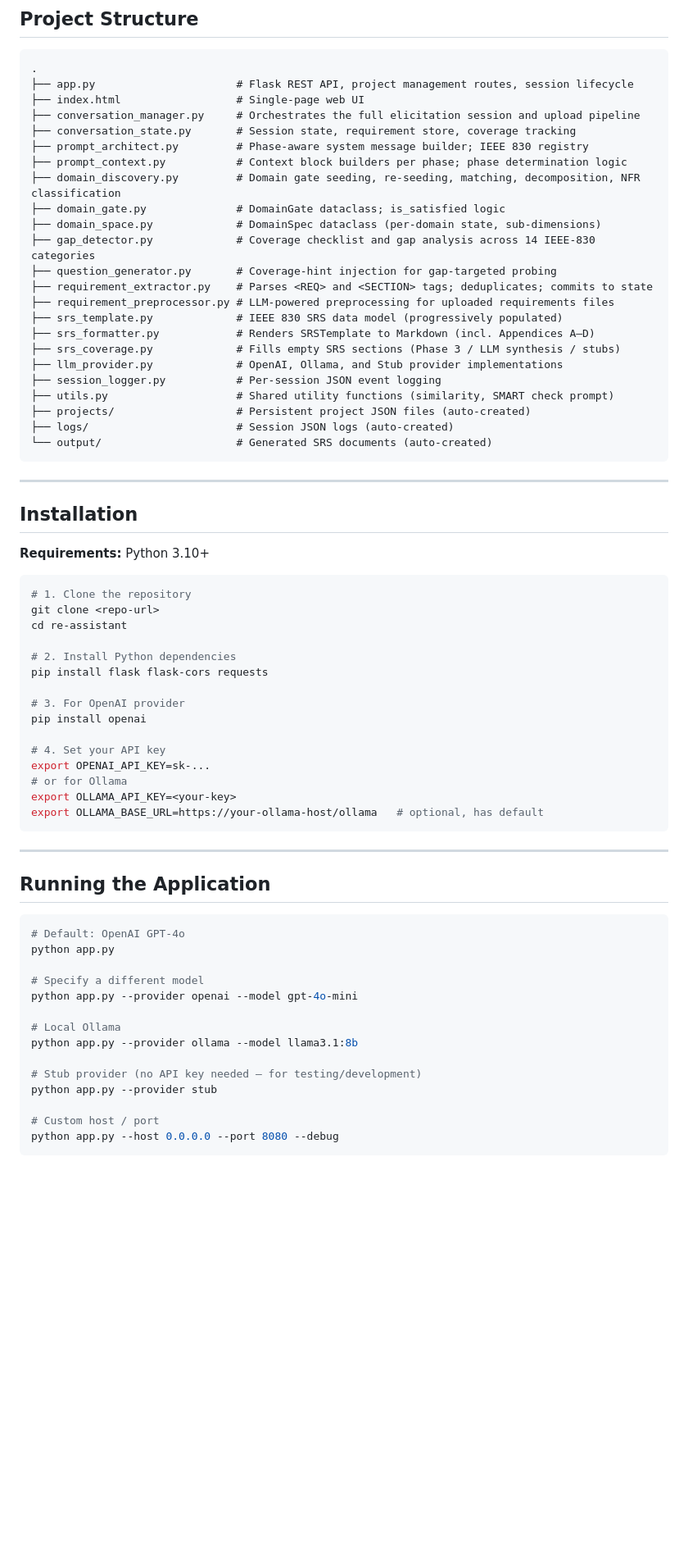
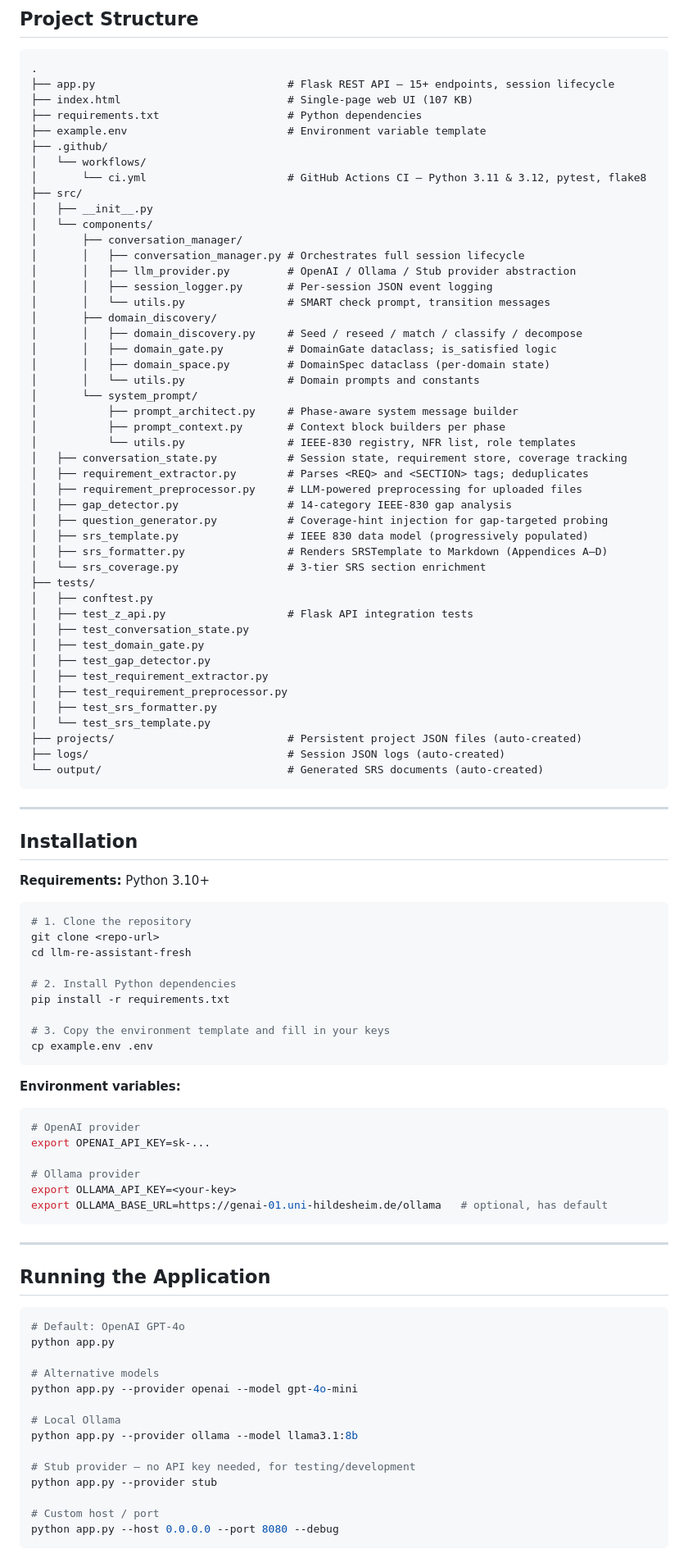
Before and after one commit to llm-based-RE-Assistant/llm-re-assistant, a Markdown page: README.md, the part around one of its changes. Shown at 82% size. GitHub-like rendering; blank space fills up the shorter version.

````diff
--- a/README.md
+++ b/README.md
@@ -123,28 +123,51 @@ Browser  ──POST/GET──►  Flask REST API (app.py)
 
 ```
 .
-├── app.py                      # Flask REST API, project management routes, session lifecycle
-├── index.html                  # Single-page web UI
-├── conversation_manager.py     # Orchestrates the full elicitation session and upload pipeline
-├── conversation_state.py       # Session state, requirement store, coverage tracking
-├── prompt_architect.py         # Phase-aware system message builder; IEEE 830 registry
-├── prompt_context.py           # Context block builders per phase; phase determination logic
-├── domain_discovery.py         # Domain gate seeding, re-seeding, matching, decomposition, NFR classification
-├── domain_gate.py              # DomainGate dataclass; is_satisfied logic
-├── domain_space.py             # DomainSpec dataclass (per-domain state, sub-dimensions)
-├── gap_detector.py             # Coverage checklist and gap analysis across 14 IEEE-830 categories
-├── question_generator.py       # Coverage-hint injection for gap-targeted probing
-├── requirement_extractor.py    # Parses <REQ> and <SECTION> tags; deduplicates; commits to state
-├── requirement_preprocessor.py # LLM-powered preprocessing for uploaded requirements files
-├── srs_template.py             # IEEE 830 SRS data model (progressively populated)
-├── srs_formatter.py            # Renders SRSTemplate to Markdown (incl. Appendices A–D)
-├── srs_coverage.py             # Fills empty SRS sections (Phase 3 / LLM synthesis / stubs)
-├── llm_provider.py             # OpenAI, Ollama, and Stub provider implementations
-├── session_logger.py           # Per-session JSON event logging
-├── utils.py                    # Shared utility functions (similarity, SMART check prompt)
-├── projects/                   # Persistent project JSON files (auto-created)
-├── logs/                       # Session JSON logs (auto-created)
-└── output/                     # Generated SRS documents (auto-created)
+├── app.py                              # Flask REST API — 15+ endpoints, session lifecycle
+├── index.html                          # Single-page web UI (107 KB)
+├── requirements.txt                    # Python dependencies
+├── example.env                         # Environment variable template
+├── .github/
+│   └── workflows/
+│       └── ci.yml                      # GitHub Actions CI — Python 3.11 & 3.12, pytest, flake8
+├── src/
+│   ├── __init__.py
+│   └── components/
+│       ├── conversation_manager/
+│       │   ├── conversation_manager.py # Orchestrates full session lifecycle
+│       │   ├── llm_provider.py         # OpenAI / Ollama / Stub provider abstraction
+│       │   ├── session_logger.py       # Per-session JSON event logging
+│       │   └── utils.py                # SMART check prompt, transition messages
+│       ├── domain_discovery/
+│       │   ├── domain_discovery.py     # Seed / reseed / match / classify / decompose
+│       │   ├── domain_gate.py          # DomainGate dataclass; is_satisfied logic
+│       │   ├── domain_space.py         # DomainSpec dataclass (per-domain state)
+│       │   └── utils.py                # Domain prompts and constants
+│       └── system_prompt/
+│           ├── prompt_architect.py     # Phase-aware system message builder
+│           ├── prompt_context.py       # Context block builders per phase
+│           └── utils.py                # IEEE-830 registry, NFR list, role templates
+│   ├── conversation_state.py           # Session state, requirement store, coverage tracking
+│   ├── requirement_extractor.py        # Parses <REQ> and <SECTION> tags; deduplicates
+│   ├── requirement_preprocessor.py     # LLM-powered preprocessing for uploaded files
+│   ├── gap_detector.py                 # 14-category IEEE-830 gap analysis
+│   ├── question_generator.py           # Coverage-hint injection for gap-targeted probing
+│   ├── srs_template.py                 # IEEE 830 data model (progressively populated)
+│   ├── srs_formatter.py                # Renders SRSTemplate to Markdown (Appendices A–D)
+│   └── srs_coverage.py                 # 3-tier SRS section enrichment
+├── tests/
+│   ├── conftest.py
+│   ├── test_z_api.py                   # Flask API integration tests
+│   ├── test_conversation_state.py
+│   ├── test_domain_gate.py
+│   ├── test_gap_detector.py
+│   ├── test_requirement_extractor.py
+│   ├── test_requirement_preprocessor.py
+│   ├── test_srs_formatter.py
+│   └── test_srs_template.py
+├── projects/                           # Persistent project JSON files (auto-created)
+├── logs/                               # Session JSON logs (auto-created)
+└── output/                             # Generated SRS documents (auto-created)
 ```
 
 ---
@@ -156,19 +179,24 @@ Browser  ──POST/GET──►  Flask REST API (app.py)
 ```bash
 # 1. Clone the repository
 git clone <repo-url>
-cd re-assistant
+cd llm-re-assistant-fresh
 
 # 2. Install Python dependencies
-pip install flask flask-cors requests
+pip install -r requirements.txt
 
-# 3. For OpenAI provider
-pip install openai
+# 3. Copy the environment template and fill in your keys
+cp example.env .env
+```
 
-# 4. Set your API key
+**Environment variables:**
+
+```bash
+# OpenAI provider
 export OPENAI_API_KEY=sk-...
-# or for Ollama
+
+# Ollama provider
 export OLLAMA_API_KEY=<your-key>
-export OLLAMA_BASE_URL=https://your-ollama-host/ollama   # optional, has default
+export OLLAMA_BASE_URL=https://genai-01.uni-hildesheim.de/ollama   # optional, has default
 ```
 
 ---
@@ -179,13 +207,13 @@ export OLLAMA_BASE_URL=https://your-ollama-host/ollama   # optional, has default
 # Default: OpenAI GPT-4o
 python app.py
 
-# Specify a different model
+# Alternative models
 python app.py --provider openai --model gpt-4o-mini
 
 # Local Ollama
 python app.py --provider ollama --model llama3.1:8b
 
-# Stub provider (no API key needed — for testing/development)
+# Stub provider — no API key needed, for testing/development
 python app.py --provider stub
 
 # Custom host / port
````
Also changed, not shown: other parts of README.md (+177 -124 lines).
